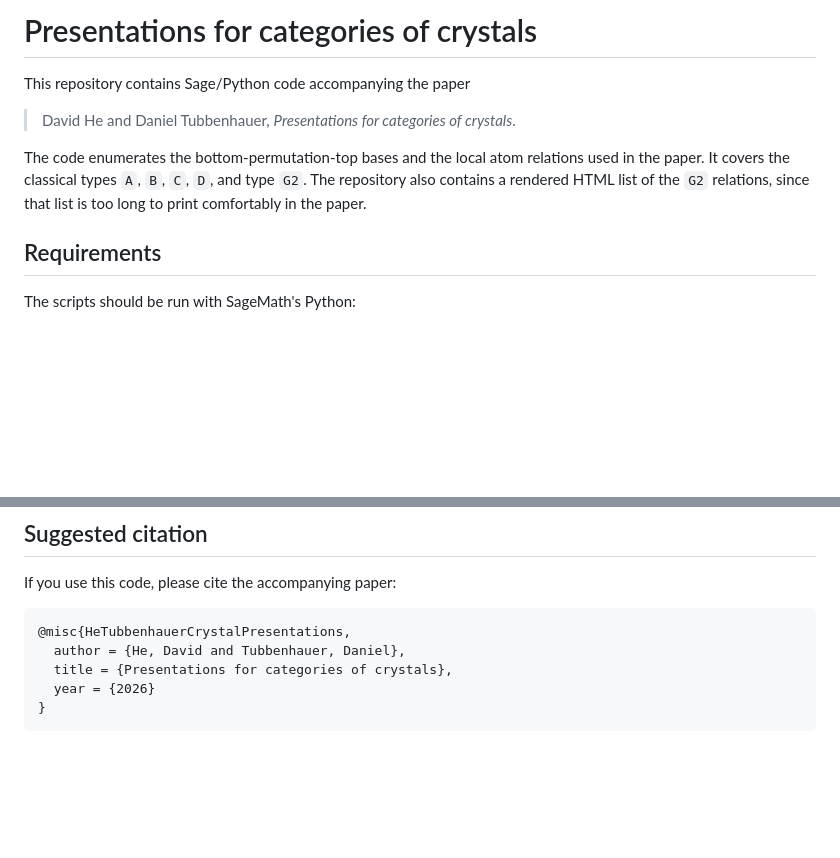
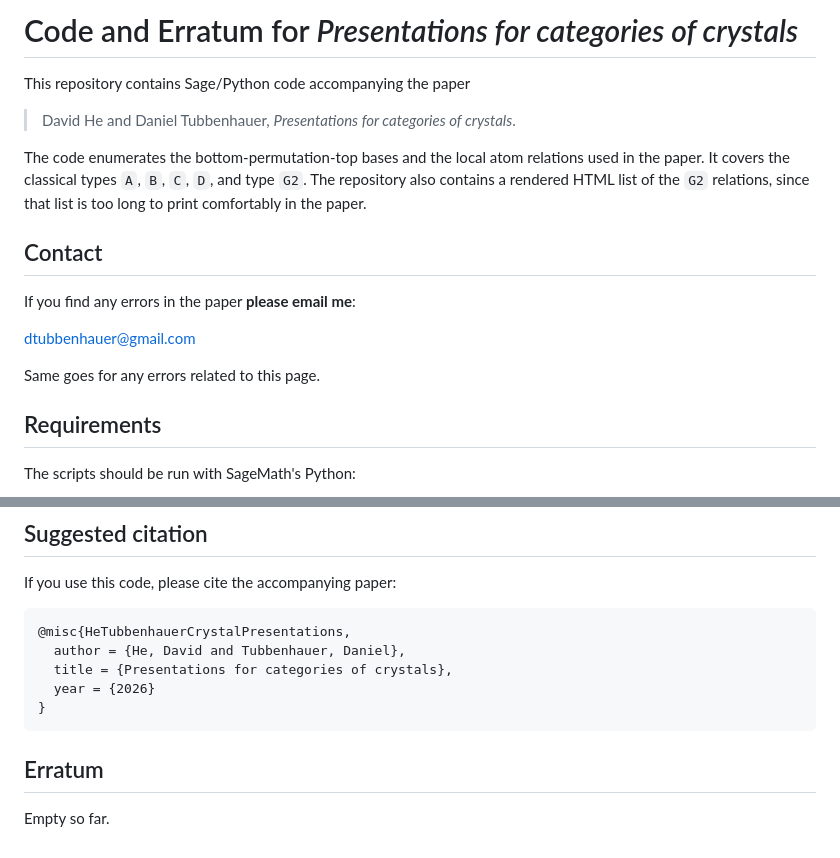
Before and after one commit to dtubbenhauer/crystal, a Markdown page: README.md, 2 parts joined by grey strips. Drawn GitHub-style; blank space fills up the shorter version.

````diff
--- a/README.md
+++ b/README.md
@@ -1,10 +1,18 @@
-# Presentations for categories of crystals
+# Code and Erratum for *Presentations for categories of crystals*
 
 This repository contains Sage/Python code accompanying the paper
 
 > David He and Daniel Tubbenhauer, *Presentations for categories of crystals*.
 
 The code enumerates the bottom-permutation-top bases and the local atom relations used in the paper.  It covers the classical types `A`, `B`, `C`, `D`, and type `G2`.  The repository also contains a rendered HTML list of the `G2` relations, since that list is too long to print comfortably in the paper.
+
+## Contact
+
+If you find any errors in the paper **please email me**:
+
+[dtubbenhauer@gmail.com](mailto:dtubbenhauer@gmail.com?subject=[GitHub]%web-reps)
+
+Same goes for any errors related to this page.
 
 ## Requirements
 
@@ -159,3 +167,7 @@ If you use this code, please cite the accompanying paper:
   year = {2026}
 }
 ```
+
+## Erratum
+
+Empty so far.
````
